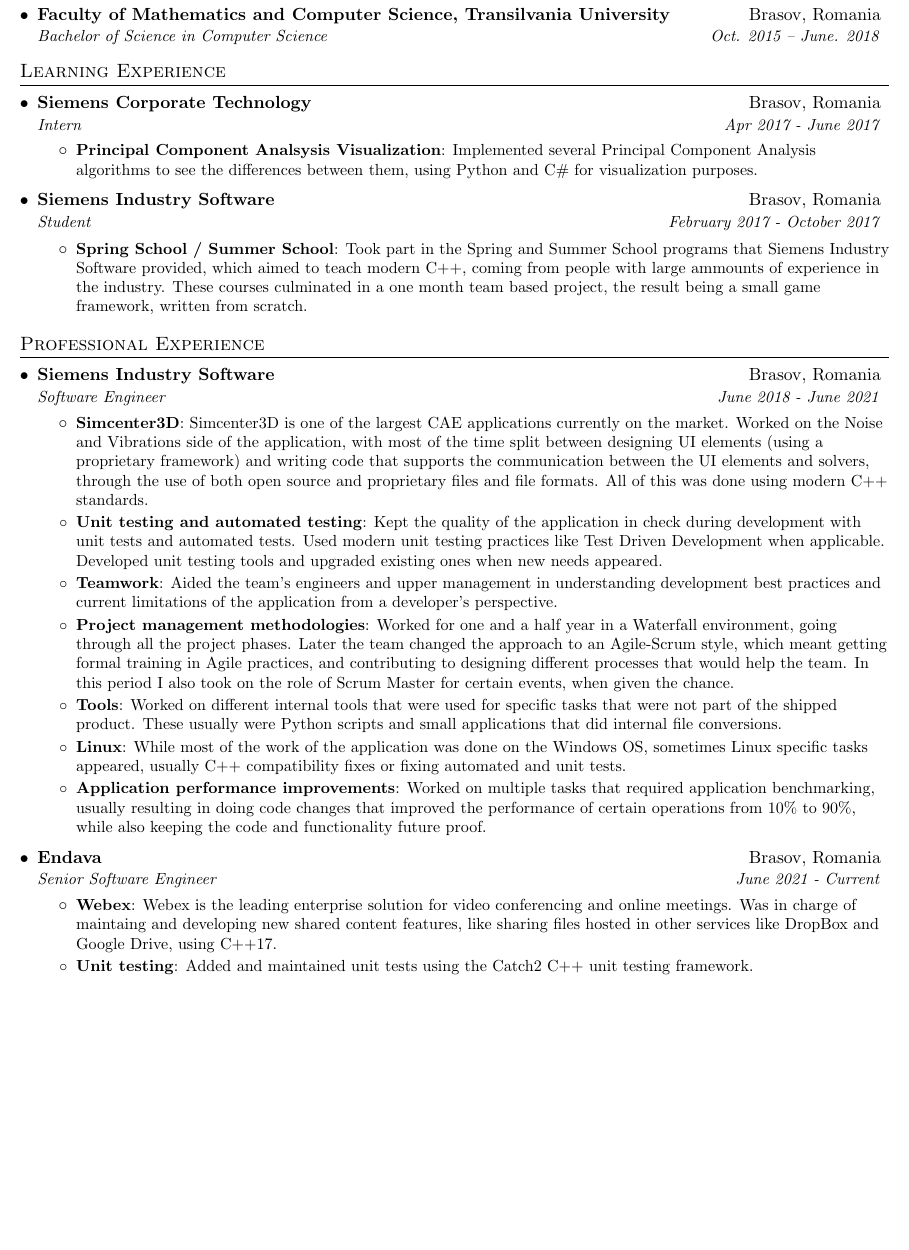
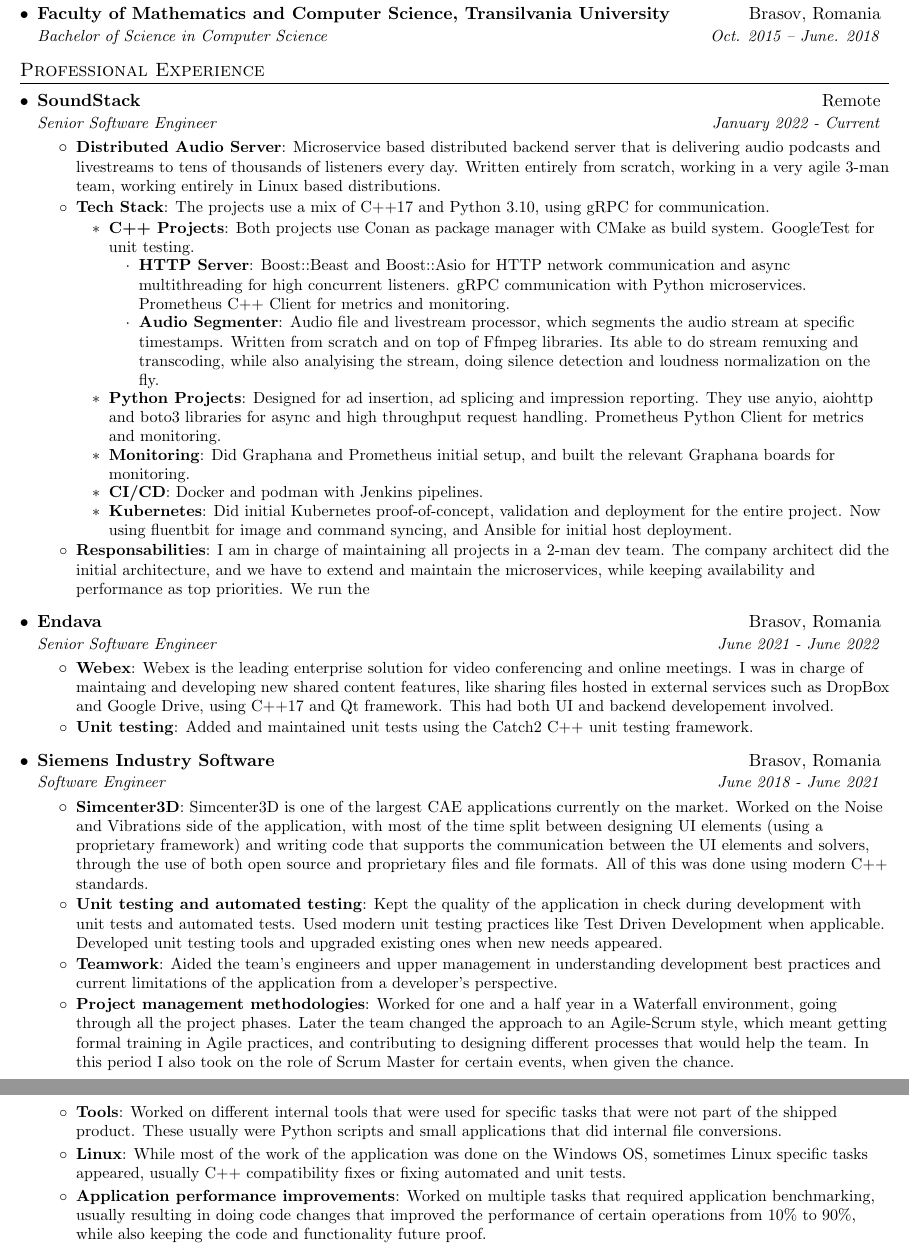
Before and after one commit to radumotrescu/CV, a LaTeX CV (Radu Motrescu - CV.tex): part of the page before the commit and two parts of pages 1 and 2 of 2 after it, the two joined at a grey line, cut so that both start at the same text, the shorter picture padded with empty space. Compiled offline with pdfLaTeX.

Commit message:
updated CV 28-jan-2024

```diff
--- a/Radu Motrescu - CV.tex
+++ b/Radu Motrescu - CV.tex
@@ -50,6 +50,12 @@
   }
 }
 
+\newcommand{\itemSub}[1]{
+  \item\small{
+    \textbf{#1:}
+  }
+}
+
 \newcommand{\resumeSubheading}[4]{
   \vspace{-1pt}\item
     \begin{tabular*}{0.97\textwidth}[t]{l@{\extracolsep{\fill}}r}
@@ -71,7 +77,7 @@
 \newcommand{\resumeSubHeadingListStart}{\begin{itemize}[leftmargin=*]}
 \newcommand{\resumeSubHeadingListEnd}{\end{itemize}}
 \newcommand{\resumeItemListStart}{\begin{itemize}}
-\newcommand{\resumeItemListEnd}{\end{itemize}\vspace{-5pt}}
+\newcommand{\resumeItemListEnd}{\end{itemize}\vspace{-2pt}}
 
 %-------------------------------------------
 %%%%%%  CV STARTS HERE  %%%%%%%%%%%%%%%%%%%%%%%%%%%%
@@ -94,31 +100,45 @@
       {Bachelor of Science in Computer Science}{Oct. 2015 -- June. 2018}
   \resumeSubHeadingListEnd
 
-%---------LEARNING EXPERIENCES----------
-\section{Learning Experience}
-  \resumeSubHeadingListStart
-
-    \resumeSubheading
-      {Siemens Corporate Technology}{Brasov, Romania}
-      {Intern}{Apr 2017 - June 2017}
-      \resumeItemListStart
-        \resumeItem{Principal Component Analsysis Visualization}
-          {Implemented several Principal Component Analysis algorithms to see the differences between them, using Python and C\# for visualization purposes.}
-      \resumeItemListEnd
-    \resumeSubheading
-      {Siemens Industry Software}{Brasov, Romania}
-      {Student}{February 2017 - October 2017}
-      \resumeItemListStart
-        \resumeItem{Spring School \slash\ Summer School}
-          {Took part in the Spring and Summer School programs that Siemens Industry Software provided, which aimed to teach modern C++, coming from people with large ammounts of experience in the industry. These courses culminated in a one month team based project, the result being a small game  framework, written from scratch.}
-      \resumeItemListEnd
-  \resumeSubHeadingListEnd
 
 
 %-----------PROFESSIONAL EXPERIENCE-----------------
 \section{Professional Experience}
   \resumeSubHeadingListStart
 
+    \resumeSubheading
+      {SoundStack}{Remote}
+      {Senior Software Engineer}{January 2022 - Current}
+      \resumeItemListStart
+        \resumeItem{Distributed Audio Server}
+          {Microservice based distributed backend server that is delivering audio podcasts and livestreams to tens of thousands of listeners every day. Written entirely from scratch, working in a very agile 3-man team, working entirely in Linux based distributions.}
+        \resumeItem{Tech Stack}
+          {The projects use a mix of C++17 and Python 3.10, using gRPC for communication.}
+          \resumeItemListStart
+            \resumeItem{C++ Projects}{Both projects use Conan as package manager with CMake as build system. GoogleTest for unit testing.}
+            \resumeItemListStart
+              \resumeItem{HTTP Server}
+              {Boost::Beast and Boost::Asio for HTTP network communication and async multithreading for high concurrent listeners. gRPC communication with Python microservices. Prometheus C++ Client for metrics and monitoring.}
+              \resumeItem{Audio Segmenter}
+              {Audio file and livestream processor, which segments the audio stream at specific timestamps. Written from scratch and on top of Ffmpeg libraries. Its able to do stream remuxing and transcoding, while also analyising the stream, doing silence detection and loudness normalization on the fly.}
+            \resumeItemListEnd
+          \resumeItem{Python Projects}{Designed for ad insertion, ad splicing and impression reporting. They use anyio, aiohttp and boto3 libraries for async and high throughput request handling. Prometheus Python Client for metrics and monitoring.}
+          \resumeItem{Monitoring}{Did Graphana and Prometheus initial setup, and built the relevant Graphana boards for monitoring.}
+          \resumeItem{CI/CD}{Docker and podman with Jenkins pipelines.}
+          \resumeItem{Kubernetes}{Did initial Kubernetes proof-of-concept, validation and deployment for the entire project. Now using fluentbit for image and command syncing, and Ansible for initial host deployment.}
+          \resumeItemListEnd
+        \resumeItem{Responsabilities}
+          {I am in charge of maintaining all projects in a 2-man dev team. The company architect did the initial architecture, and we have to extend and maintain the microservices, while keeping availability and performance as top priorities. We run the }
+      \resumeItemListEnd
+    \resumeSubheading
+      {Endava}{Brasov, Romania}
+      {Senior Software Engineer}{June 2021 - June 2022}
+      \resumeItemListStart
+        \resumeItem{Webex}
+          {Webex is the leading enterprise solution for video conferencing and online meetings. I was in charge of maintaing and developing new shared content features, like sharing files hosted in external services such as DropBox and Google Drive, using C++17 and Qt framework. This had both UI and backend developement involved.}
+        \resumeItem{Unit testing}
+          {Added and maintained unit tests using the Catch2 C++ unit testing framework.}
+      \resumeItemListEnd
     \resumeSubheading
       {Siemens Industry Software}{Brasov, Romania}
       {Software Engineer}{June 2018 - June 2021}
@@ -137,15 +157,6 @@
           {While most of the work of the application was done on the Windows OS, sometimes Linux specific tasks appeared, usually C++ compatibility fixes or fixing automated and unit tests.}
         \resumeItem{Application performance improvements}
           {Worked on multiple tasks that required application benchmarking, usually resulting in doing code changes that improved the performance of certain operations from 10\% to 90\%, while also keeping the code and functionality future proof.}
-      \resumeItemListEnd
-    \resumeSubheading
-      {Endava}{Brasov, Romania}
-      {Senior Software Engineer}{June 2021 - Current}
-      \resumeItemListStart
-        \resumeItem{Webex}
-          {Webex is the leading enterprise solution for video conferencing and online meetings. Was in charge of maintaing and developing new shared content features, like sharing files hosted in other services like DropBox and Google Drive, using C++17.}
-        \resumeItem{Unit testing}
-          {Added and maintained unit tests using the Catch2 C++ unit testing framework.}
       \resumeItemListEnd
 
 % --------Multiple Positions Heading------------
```
Also changed, not shown: Radu Motrescu - CV.pdf, Radu Motrescu - CV.tex (21 more changed lines), 6 other files.
